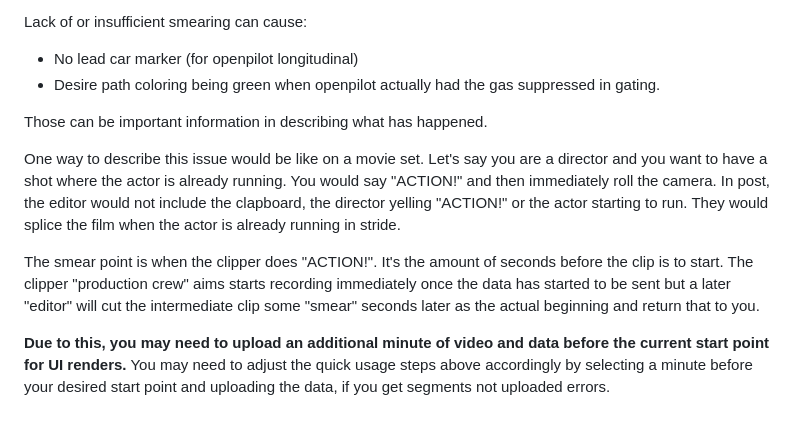
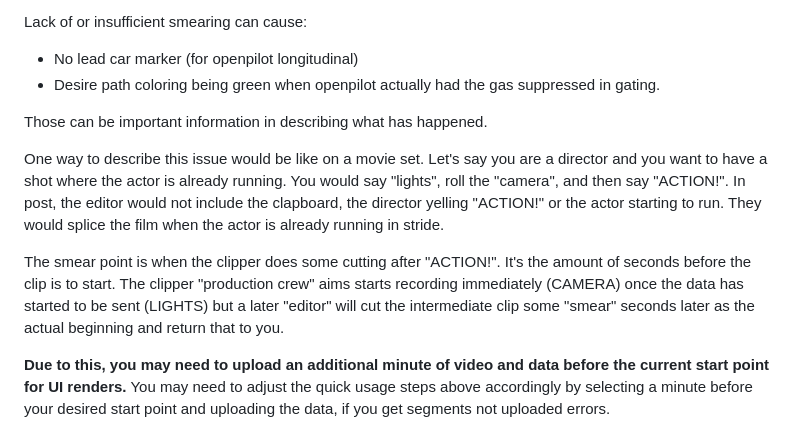
Before and after one commit to nelsonjchen/op-replay-clipper, a Markdown page: README.md, the part around the change. Drawn GitHub-style.

```diff
--- a/README.md
+++ b/README.md
@@ -96,9 +96,9 @@ Lack of or insufficient smearing can cause:
 
 Those can be important information in describing what has happened.
 
-One way to describe this issue would be like on a movie set. Let's say you are a director and you want to have a shot where the actor is already running. You would say "ACTION!" and then immediately roll the camera. In post, the editor would not include the clapboard, the director yelling "ACTION!" or the actor starting to run. They would splice the film when the actor is already running in stride.
+One way to describe this issue would be like on a movie set. Let's say you are a director and you want to have a shot where the actor is already running. You would say "lights", roll the "camera", and then say "ACTION!". In post, the editor would not include the clapboard, the director yelling "ACTION!" or the actor starting to run. They would splice the film when the actor is already running in stride.
 
-The smear point is when the clipper does "ACTION!". It's the amount of seconds before the clip is to start. The clipper "production crew" aims starts recording immediately once the data has started to be sent but a later "editor" will cut the intermediate clip some "smear" seconds later as the actual beginning and return that to you.
+The smear point is when the clipper does some cutting after "ACTION!". It's the amount of seconds before the clip is to start. The clipper "production crew" aims starts recording immediately (CAMERA) once the data has started to be sent (LIGHTS) but a later "editor" will cut the intermediate clip some "smear" seconds later as the actual beginning and return that to you.
 
 **Due to this, you may need to upload an additional minute of video and data before the current start point for UI renders.** You may need to adjust the quick usage steps above accordingly by selecting a minute before your desired start point and uploading the data, if you get segments not uploaded errors.
 
```
